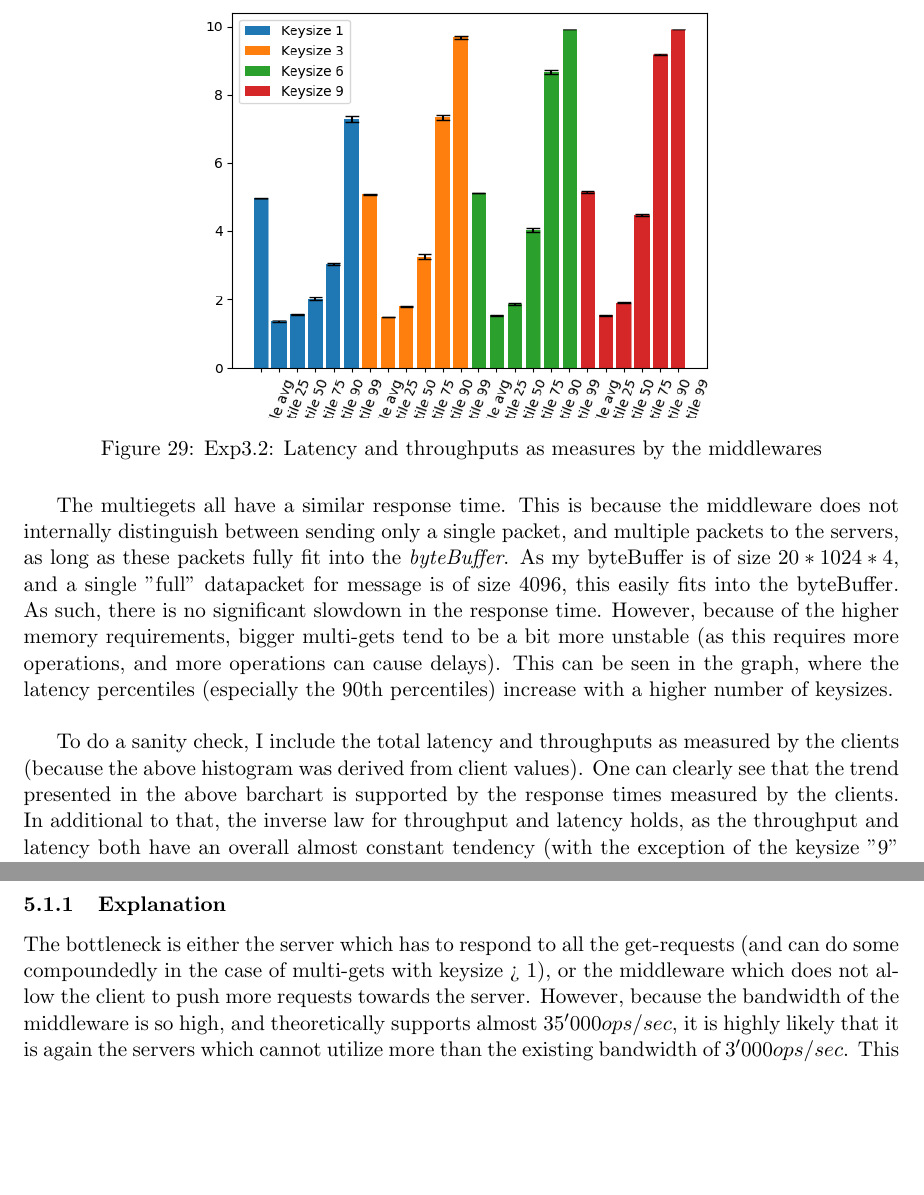
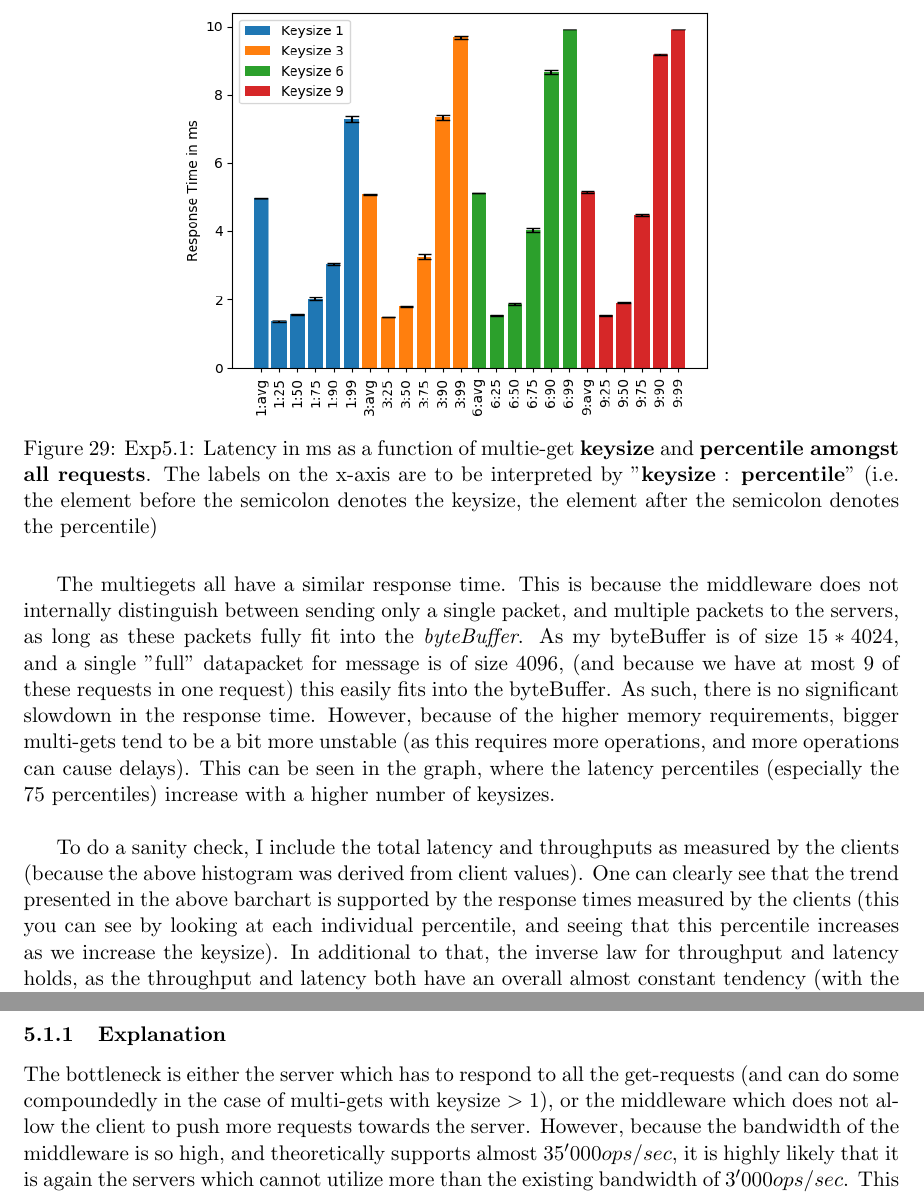
Before and after one commit to yenicelik/asl, a LaTeX document (report/report.tex): two parts of pages 28 and 29 of 41, joined at a grey line, cut at the place of the change, the shorter picture padded with empty space. Compiled offline with pdfLaTeX.

Commit message:
Writing exp5.1

```diff
--- a/report/report.tex
+++ b/report/report.tex
@@ -1196,19 +1196,19 @@ However, the values measured as per client do conform with the trends found in t
 \begin{figure}[H]
 \centering
 \includegraphics[width=0.7\textwidth]{img/exp5_1/exp5_1_client_percentile_plots_sharded_True.png}
-\caption{Exp3.2: Latency and throughputs as measures by the middlewares}
+\caption{Exp5.1: Latency in ms as a function of multie-get \textbf{keysize} and \textbf{percentile amongst all requests}. The labels on the x-axis are to be interpreted by "\textbf{keysize} : \textbf{percentile}" (i.e. the element before the semicolon denotes the keysize, the element after the semicolon denotes the percentile)  }
 \label{fig:test}
 \end{figure}
 
 The multiegets all have a similar response time.
 This is because the middleware does not internally distinguish between sending only a single packet, and multiple packets to the servers, as long as these packets fully fit into the \textit{byteBuffer}.
-As my byteBuffer is of size $20 * 1024 * 4$, and a single "full" datapacket for message is of size $ 4096 $, this easily fits into the byteBuffer.
+As my byteBuffer is of size $15 * 4024$, and a single "full" datapacket for message is of size $ 4096 $, (and because we have at most 9 of these requests in one request) this easily fits into the byteBuffer.
 As such, there is no significant slowdown in the response time.
 However, because of the higher memory requirements, bigger multi-gets tend to be a bit more unstable (as this requires more operations, and more operations can cause delays).
-This can be seen in the graph, where the latency percentiles (especially the 90th percentiles) increase with a higher number of keysizes. \\
+This can be seen in the graph, where the latency percentiles (especially the 75 percentiles) increase with a higher number of keysizes. \\
 
 To do a sanity check, I include the total latency and throughputs as measured by the clients (because the above histogram was derived from client values).
-One can clearly see that the trend presented in the above barchart is supported by the response times measured by the clients.
+One can clearly see that the trend presented in the above barchart is supported by the response times measured by the clients (this you can see by looking at each individual percentile, and seeing that this percentile increases as we increase the keysize).
 In additional to that, the inverse law for throughput and latency holds, as the throughput and latency both have an overall almost constant tendency (with the exception of the keysize "9" decreasing throughput slightly, and increasing the latency slightly).
 
 \begin{figure}[H]
@@ -1235,7 +1235,9 @@ As one can see, the graphs support this claim of the inverse correlation between
 
 \subsubsection{Explanation}
 
-The bottleneck is either the server which has to respond to all the get-requests (and can do some compoundedly in the case of multi-gets with keysize > 1), or the middleware which does not allow the client to push more requests towards the server.
+%TODO the explanation is adapted to the old experiment! modify this!
+
+The bottleneck is either the server which has to respond to all the get-requests (and can do some compoundedly in the case of multi-gets with keysize $>1$), or the middleware which does not allow the client to push more requests towards the server.
 However, because the bandwidth of the middleware is so high, and theoretically supports almost $35'000 ops/sec$, it is highly likely that it is again the servers which cannot utilize more than the existing bandwidth of $3'000 ops/sec$.
 This relates to experiment 2.2 (baseline no middleware, read-only), where one single client instance is able to max out the servers fairly quickly.
 The latency caused by contacting multiple servers instead of just one can be seen by comparing these values to the non-sharded case.
```
Also changed, not shown: report/img/exp5_1/exp5_1_client_percentile_plots_sharded_False.png, report/img/exp5_1/exp5_1_client_percentile_plots_sharded_True.png, report/img/exp5_1/exp5_1_mw_percentile_plots_sharded_False.png, report/img/exp5_1/exp5_1_mw_percentile_plots_sharded_True.png, report/report.pdf, report/report.tex (3 more changed lines), 4 other files.
